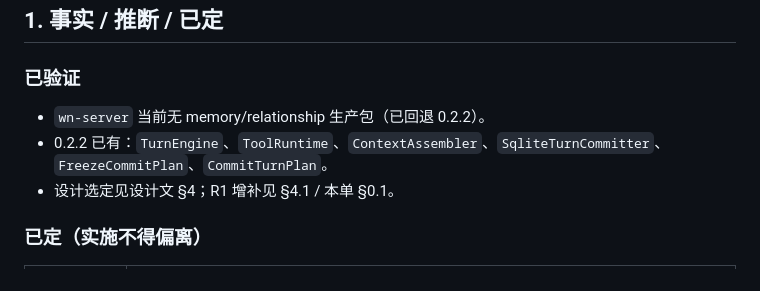
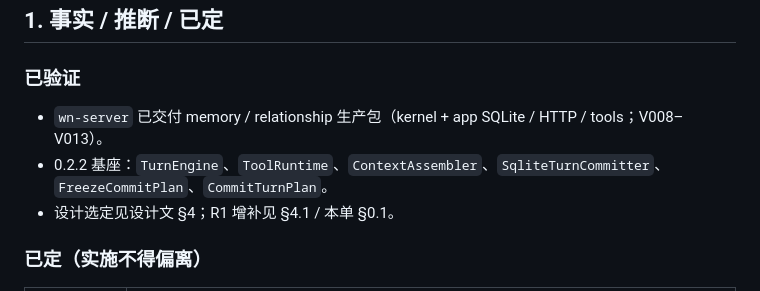
Before and after one commit to Z-6354/wannian-agent, a Markdown page: docs/plans/k03-memory.md, the part around one of its changes. GitHub-like rendering.

```diff
--- a/docs/plans/k03-memory.md
+++ b/docs/plans/k03-memory.md
@@ -113,8 +106,8 @@ score = w_r × decay + w_i × importance       // w_r=0.4, w_i=0.6；importance
 
 ### 已验证
 
-- `wn-server` 当前无 memory/relationship 生产包（已回退 0.2.2）。
-- 0.2.2 已有：`TurnEngine`、`ToolRuntime`、`ContextAssembler`、`SqliteTurnCommitter`、`FreezeCommitPlan`、`CommitTurnPlan`。
+- `wn-server` 已交付 memory / relationship 生产包（kernel + app SQLite / HTTP / tools；V008–V013）。
+- 0.2.2 基座：`TurnEngine`、`ToolRuntime`、`ContextAssembler`、`SqliteTurnCommitter`、`FreezeCommitPlan`、`CommitTurnPlan`。
 - 设计选定见设计文 §4；R1 增补见 §4.1 / 本单 §0.1。
 
 ### 已定（实施不得偏离）
```
Also changed, not shown: other parts of docs/plans/k03-memory.md (+17 -25 lines), docs/plans/k03-b-hotpath-impl.md (+3 -5 lines), docs/plans/k03-d-recall-tombstone-http.md (+1 -3 lines).
